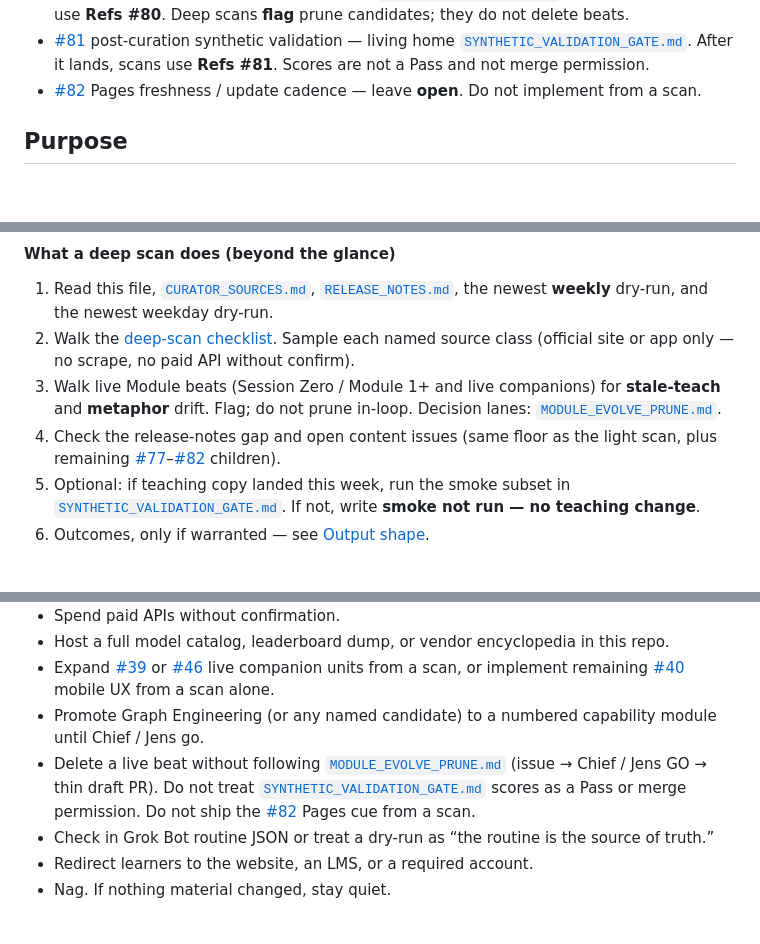
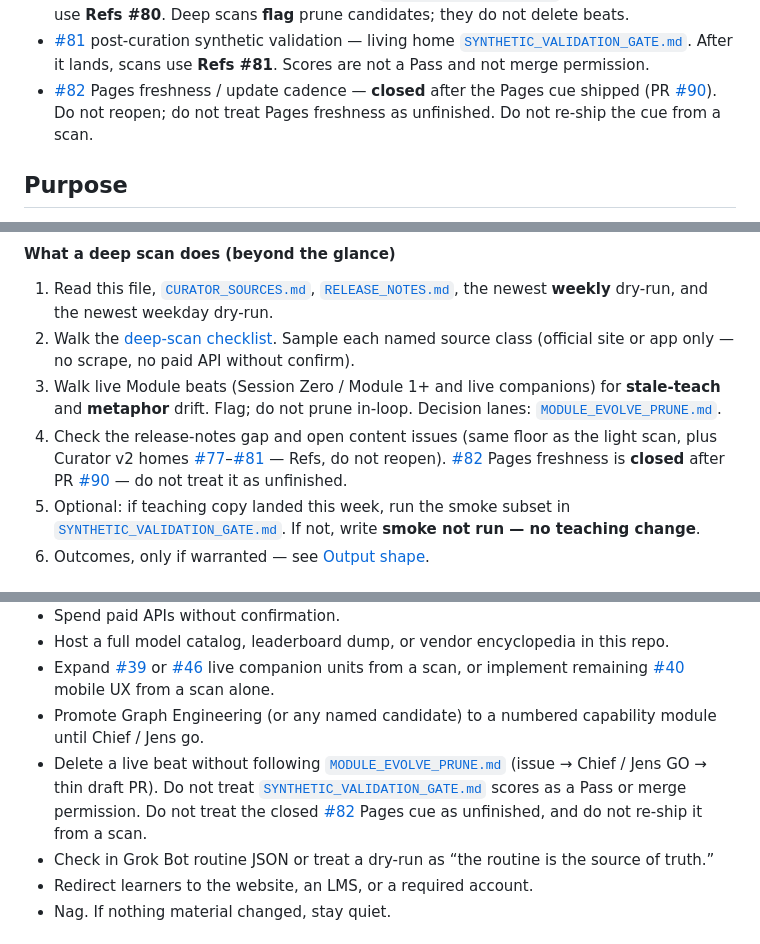
Before and after one commit to jensfossen/ez-ai-academy, a Markdown page: content/CURATION.md, 3 parts joined by grey strips. Drawn GitHub-style; blank space fills up the shorter version.

```diff
--- a/content/CURATION.md
+++ b/content/CURATION.md
@@ -24,7 +24,7 @@ Related backlog (do not treat as closed by this file):
 - [#79](https://github.com/jensfossen/ez-ai-academy/issues/79) weekly frontline deep scan — this file (plus a weekly-style dry-run under [`curation-dry-runs/`](curation-dry-runs/)). After the cadence lands, scans use **Refs #79**.
 - [#80](https://github.com/jensfossen/ez-ai-academy/issues/80) evolve/prune playbook — living home [`MODULE_EVOLVE_PRUNE.md`](MODULE_EVOLVE_PRUNE.md). After it lands, scans use **Refs #80**. Deep scans **flag** prune candidates; they do not delete beats.
 - [#81](https://github.com/jensfossen/ez-ai-academy/issues/81) post-curation synthetic validation — living home [`SYNTHETIC_VALIDATION_GATE.md`](SYNTHETIC_VALIDATION_GATE.md). After it lands, scans use **Refs #81**. Scores are not a Pass and not merge permission.
-- [#82](https://github.com/jensfossen/ez-ai-academy/issues/82) Pages freshness / update cadence — leave **open**. Do not implement from a scan.
+- [#82](https://github.com/jensfossen/ez-ai-academy/issues/82) Pages freshness / update cadence — **closed** after the Pages cue shipped (PR [#90](https://github.com/jensfossen/ez-ai-academy/pull/90)). Do not reopen; do not treat Pages freshness as unfinished. Do not re-ship the cue from a scan.
 
 ## Purpose
 
@@ -100,7 +100,7 @@ Then run the same glance steps as the [weekday light scan](#weekday-light-scan)
 1. Read this file, [`CURATOR_SOURCES.md`](CURATOR_SOURCES.md), [`RELEASE_NOTES.md`](RELEASE_NOTES.md), the newest **weekly** dry-run, and the newest weekday dry-run.
 2. Walk the [deep-scan checklist](#deep-scan-checklist). Sample each named source class (official site or app only — no scrape, no paid API without confirm).
 3. Walk live Module beats (Session Zero / Module 1+ and live companions) for **stale-teach** and **metaphor** drift. Flag; do not prune in-loop. Decision lanes: [`MODULE_EVOLVE_PRUNE.md`](MODULE_EVOLVE_PRUNE.md).
-4. Check the release-notes gap and open content issues (same floor as the light scan, plus remaining [#77](https://github.com/jensfossen/ez-ai-academy/issues/77)–[#82](https://github.com/jensfossen/ez-ai-academy/issues/82) children).
+4. Check the release-notes gap and open content issues (same floor as the light scan, plus Curator v2 homes [#77](https://github.com/jensfossen/ez-ai-academy/issues/77)–[#81](https://github.com/jensfossen/ez-ai-academy/issues/81) — Refs, do not reopen). [#82](https://github.com/jensfossen/ez-ai-academy/issues/82) Pages freshness is **closed** after PR [#90](https://github.com/jensfossen/ez-ai-academy/pull/90) — do not treat it as unfinished.
 5. Optional: if teaching copy landed this week, run the smoke subset in [`SYNTHETIC_VALIDATION_GATE.md`](SYNTHETIC_VALIDATION_GATE.md). If not, write **smoke not run — no teaching change**.
 6. Outcomes, only if warranted — see [Output shape](#output-shape).
 
@@ -124,7 +124,7 @@ Same change may be both: issue for the decision, draft PR for the text. Details:
 - Host a full model catalog, leaderboard dump, or vendor encyclopedia in this repo.
 - Expand [#39](https://github.com/jensfossen/ez-ai-academy/issues/39) or [#46](https://github.com/jensfossen/ez-ai-academy/issues/46) live companion units from a scan, or implement remaining [#40](https://github.com/jensfossen/ez-ai-academy/issues/40) mobile UX from a scan alone.
 - Promote Graph Engineering (or any named candidate) to a numbered capability module until Chief / Jens go.
-- Delete a live beat without following [`MODULE_EVOLVE_PRUNE.md`](MODULE_EVOLVE_PRUNE.md) (issue → Chief / Jens GO → thin draft PR). Do not treat [`SYNTHETIC_VALIDATION_GATE.md`](SYNTHETIC_VALIDATION_GATE.md) scores as a Pass or merge permission. Do not ship the [#82](https://github.com/jensfossen/ez-ai-academy/issues/82) Pages cue from a scan.
+- Delete a live beat without following [`MODULE_EVOLVE_PRUNE.md`](MODULE_EVOLVE_PRUNE.md) (issue → Chief / Jens GO → thin draft PR). Do not treat [`SYNTHETIC_VALIDATION_GATE.md`](SYNTHETIC_VALIDATION_GATE.md) scores as a Pass or merge permission. Do not treat the closed [#82](https://github.com/jensfossen/ez-ai-academy/issues/82) Pages cue as unfinished, and do not re-ship it from a scan.
 - Check in Grok Bot routine JSON or treat a dry-run as “the routine is the source of truth.”
 - Redirect learners to the website, an LMS, or a required account.
 - Nag. If nothing material changed, stay quiet.
```
Also changed, not shown: other parts of content/CURATION.md (+3 -3 lines), content/CURATOR_SOURCES.md (+1 -1 lines), content/MODULE_EVOLVE_PRUNE.md (+2 -2 lines).
